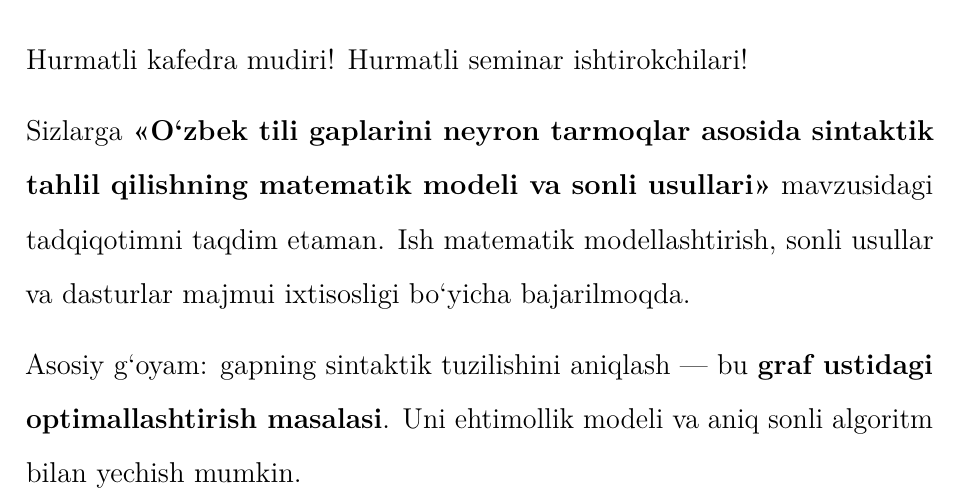
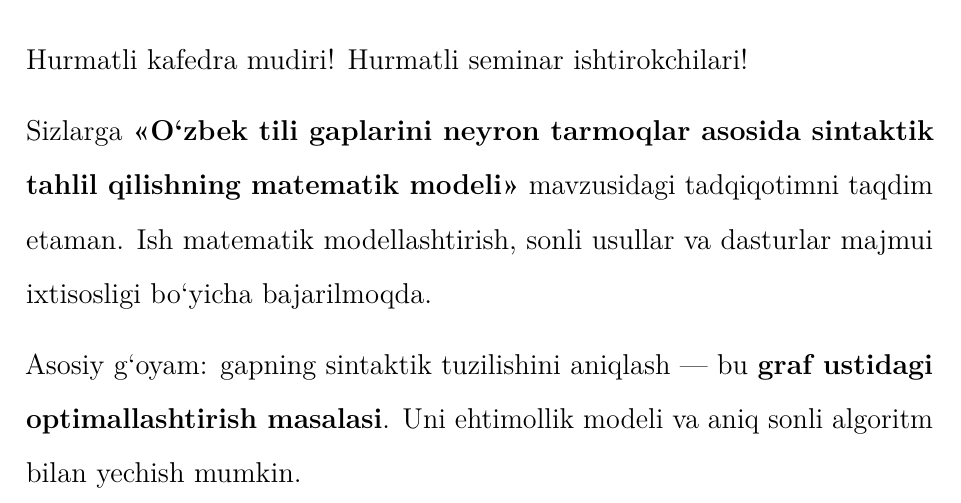
Before and after one commit to SanatbekMatlatipov/robust-parsing-uzbek, a LaTeX document (paper_materials/kafedra-prezentatsiya/Matlatipov_seminar_nutq_matni.tex): part of page 4 of 18, cut so that both start at the same text. The pictures show the PDF file paper_materials/kafedra-prezentatsiya/Matlatipov_seminar_nutq_matni.pdf that the author committed with the source.

Commit message:
Refine seminar presentation materials by removing redundant phrases in LaTeX sources and updating PDF outputs.

```diff
--- a/paper_materials/kafedra-prezentatsiya/Matlatipov_seminar_nutq_matni.tex
+++ b/paper_materials/kafedra-prezentatsiya/Matlatipov_seminar_nutq_matni.tex
@@ -72,7 +72,7 @@
 \begin{center}
   {\LARGE\bfseries Nutq matni}\\[0.3em]
   {\large «O‘zbek tili gaplarini neyron tarmoqlar asosida sintaktik tahlil
-  qilishning matematik modeli va sonli usullari»}\\[0.3em]
+  qilishning matematik modeli»}\\[0.3em]
   {\normalsize Ma’ruzachi: S.~Matlatipov\\
   19 ta slayd \quad$\cdot$\quad 15 daqiqa}
 \end{center}
@@ -106,9 +106,8 @@
 \noindent\textbf{Mavzu nomi bo‘yicha muqobil variantlar} \ {\small (ilmiy rahbar bilan kelishing)}
 \begin{enumerate}[itemsep=1pt]
   \item \textit{(slaydlarda)} «O‘zbek tili gaplarini neyron tarmoqlar asosida sintaktik tahlil
-        qilishning matematik modeli va sonli usullari».
-  \item «Kam resursli o‘zbek tili uchun morfosintaktik tahlilning graf-ehtimollik modeli va
-        sonli usullari».
+        qilishning matematik modeli».
+  \item «Kam resursli o‘zbek tili uchun morfosintaktik tahlilning graf-ehtimollik modeli».
   \item «O‘zbek tili gaplarini bog‘liqlik sintaksisi asosida tahlil qilishning matematik
         modellari, algoritmlari va dasturiy majmuasi».
 \end{enumerate}
@@ -177,7 +176,7 @@
 Hurmatli kafedra mudiri! Hurmatli seminar ishtirokchilari!
 
 Sizlarga \say{«O‘zbek tili gaplarini neyron tarmoqlar asosida sintaktik tahlil
-qilishning matematik modeli va sonli usullari»} mavzusidagi tadqiqotimni taqdim
+qilishning matematik modeli»} mavzusidagi tadqiqotimni taqdim
 etaman. Ish matematik modellashtirish, sonli usullar va dasturlar majmui
 ixtisosligi bo‘yicha bajarilmoqda.
 
```
Also changed, not shown: paper_materials/kafedra-prezentatsiya/Matlatipov_seminar_taqdimot.tex (+3 -3 lines), paper_materials/kafedra-prezentatsiya/Matlatipov_seminar_nutq_matni.pdf, paper_materials/kafedra-prezentatsiya/Matlatipov_seminar_taqdimot.pdf, paper_materials/kafedra-prezentatsiya/README.md, paper_materials/kafedra-prezentatsiya/Matlatipov_seminar_nutq_matni.tex (2 more changed lines).
